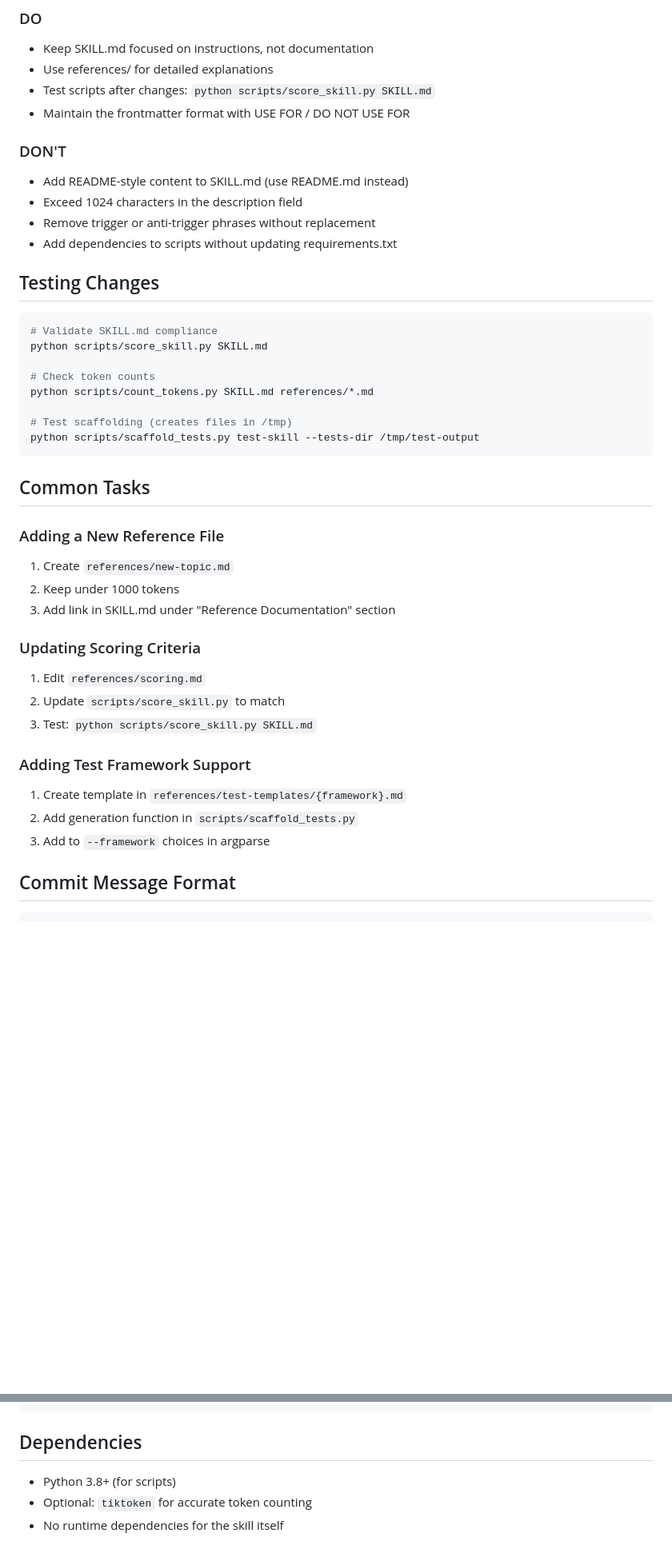
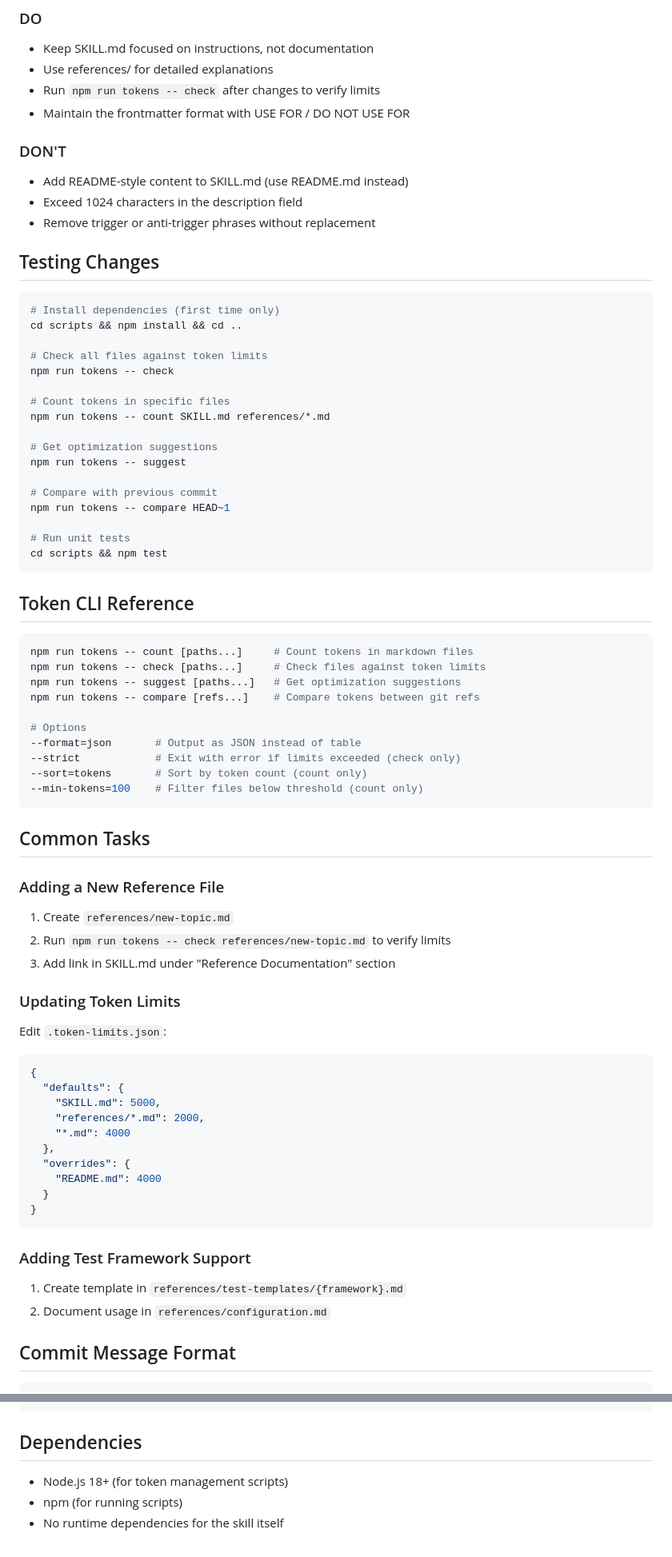
Before and after one commit to spboyer/sensei, a Markdown page: AGENTS.md, 2 parts joined by grey strips. Shown at 80% size. Drawn GitHub-style; blank space fills up the shorter version.

````diff
--- a/AGENTS.md
+++ b/AGENTS.md
@@ -66,7 +76,7 @@ Instructions loaded only after skill triggers.
 
 - Keep SKILL.md focused on instructions, not documentation
 - Use references/ for detailed explanations
-- Test scripts after changes: `python scripts/score_skill.py SKILL.md`
+- Run `npm run tokens -- check` after changes to verify limits
 - Maintain the frontmatter format with USE FOR / DO NOT USE FOR
 
 ### DON'T
@@ -74,19 +84,42 @@ Instructions loaded only after skill triggers.
 - Add README-style content to SKILL.md (use README.md instead)
 - Exceed 1024 characters in the description field
 - Remove trigger or anti-trigger phrases without replacement
-- Add dependencies to scripts without updating requirements.txt
 
 ## Testing Changes
 
 ```bash
-# Validate SKILL.md compliance
-python scripts/score_skill.py SKILL.md
+# Install dependencies (first time only)
+cd scripts && npm install && cd ..
 
-# Check token counts
-python scripts/count_tokens.py SKILL.md references/*.md
+# Check all files against token limits
+npm run tokens -- check
 
-# Test scaffolding (creates files in /tmp)
-python scripts/scaffold_tests.py test-skill --tests-dir /tmp/test-output
+# Count tokens in specific files
+npm run tokens -- count SKILL.md references/*.md
+
+# Get optimization suggestions
+npm run tokens -- suggest
+
+# Compare with previous commit
+npm run tokens -- compare HEAD~1
+
+# Run unit tests
+cd scripts && npm test
+```
+
+## Token CLI Reference
+
+```bash
+npm run tokens -- count [paths...]     # Count tokens in markdown files
+npm run tokens -- check [paths...]     # Check files against token limits
+npm run tokens -- suggest [paths...]   # Get optimization suggestions
+npm run tokens -- compare [refs...]    # Compare tokens between git refs
+
+# Options
+--format=json       # Output as JSON instead of table
+--strict            # Exit with error if limits exceeded (check only)
+--sort=tokens       # Sort by token count (count only)
+--min-tokens=100    # Filter files below threshold (count only)
 ```
 
 ## Common Tasks
@@ -94,20 +127,29 @@ python scripts/scaffold_tests.py test-skill --tests-dir /tmp/test-output
 ### Adding a New Reference File
 
 1. Create `references/new-topic.md`
-2. Keep under 1000 tokens
+2. Run `npm run tokens -- check references/new-topic.md` to verify limits
 3. Add link in SKILL.md under "Reference Documentation" section
 
-### Updating Scoring Criteria
+### Updating Token Limits
 
-1. Edit `references/scoring.md`
-2. Update `scripts/score_skill.py` to match
-3. Test: `python scripts/score_skill.py SKILL.md`
+Edit `.token-limits.json`:
+```json
+{
+  "defaults": {
+    "SKILL.md": 5000,
+    "references/*.md": 2000,
+    "*.md": 4000
+  },
+  "overrides": {
+    "README.md": 4000
+  }
+}
+```
 
 ### Adding Test Framework Support
 
 1. Create template in `references/test-templates/{framework}.md`
-2. Add generation function in `scripts/scaffold_tests.py`
-3. Add to `--framework` choices in argparse
+2. Document usage in `references/configuration.md`
 
 ## Commit Message Format
 
@@ -122,6 +164,6 @@ Examples:
 
 ## Dependencies
 
-- Python 3.8+ (for scripts)
-- Optional: `tiktoken` for accurate token counting
+- Node.js 18+ (for token management scripts)
+- npm (for running scripts)
 - No runtime dependencies for the skill itself
````
Also changed, not shown: other parts of AGENTS.md (+15 -5 lines), README.md (+24 -19 lines).
